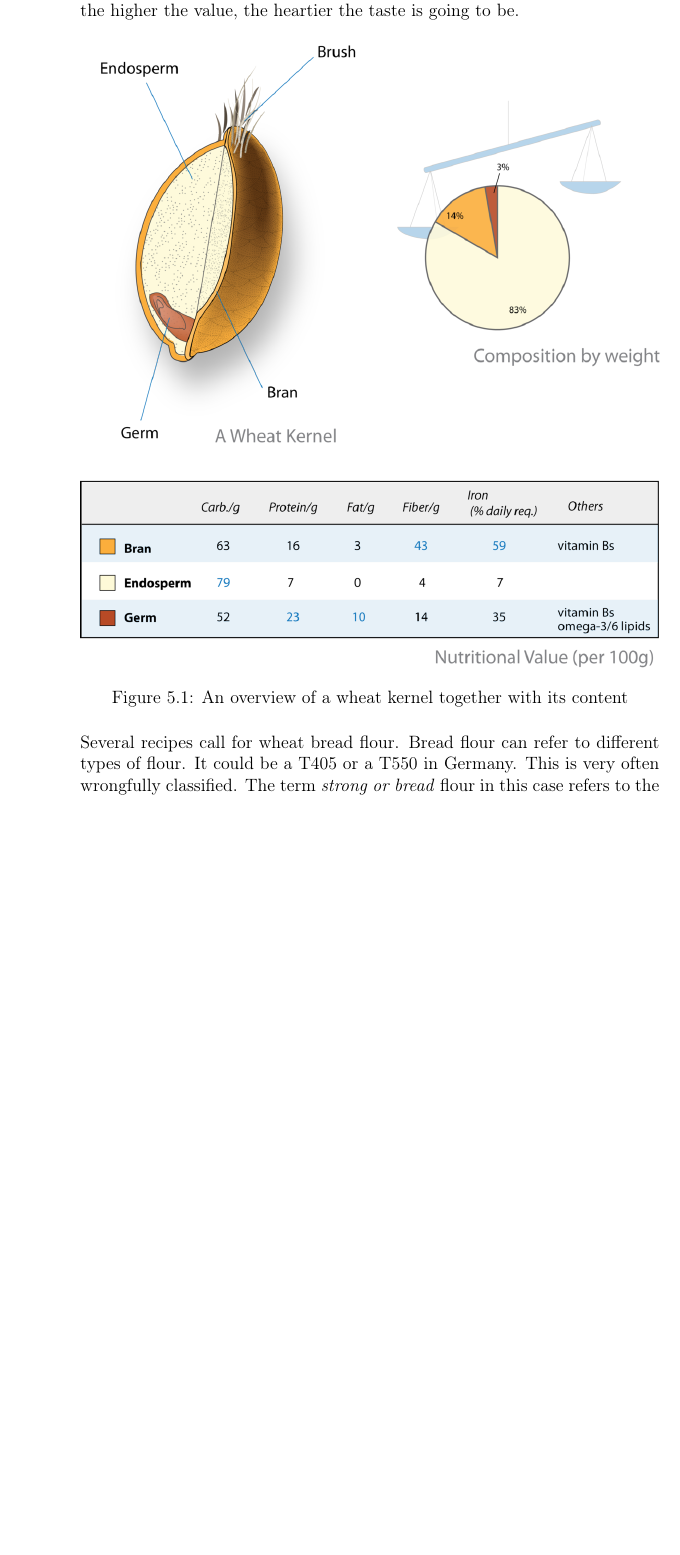
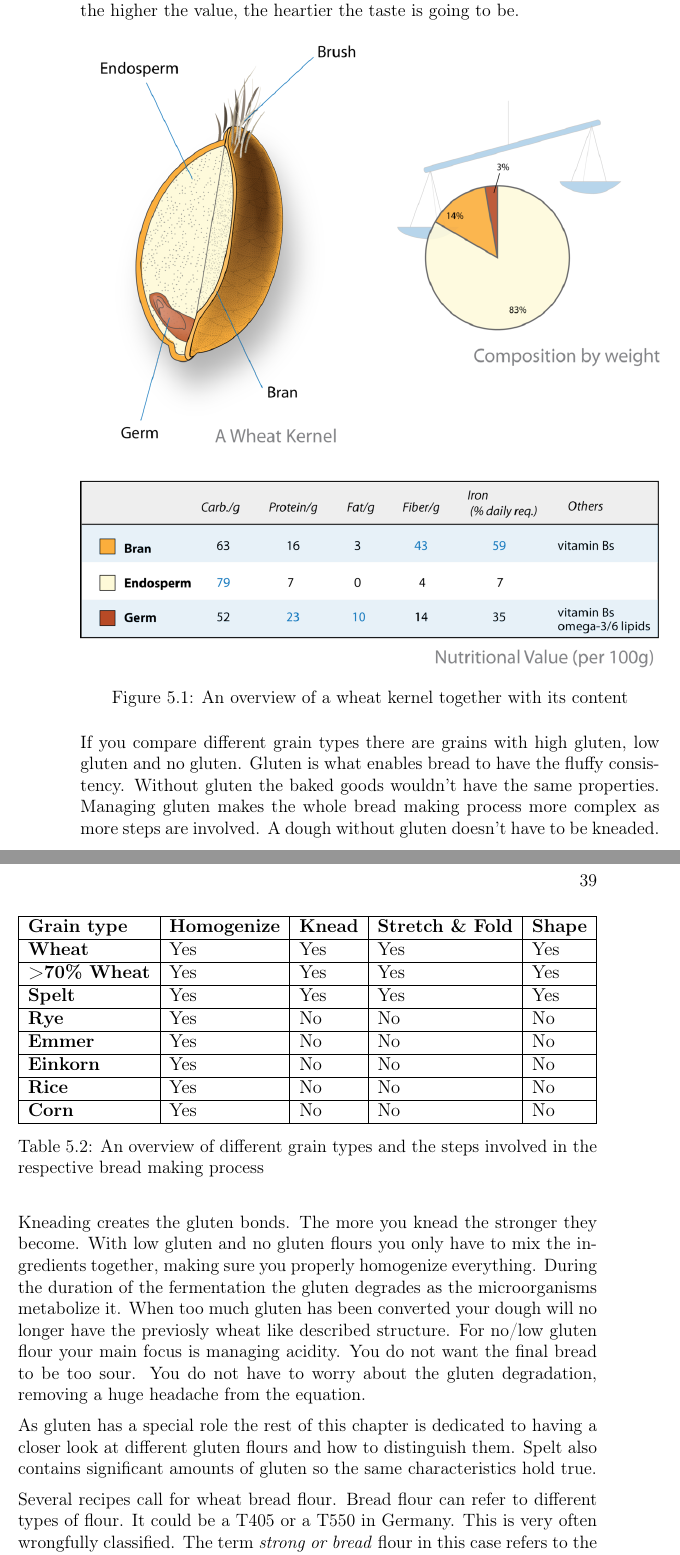
Before and after one commit to hendricius/the-sourdough-framework, a LaTeX thesis (book/book.tex, which reads book/flour-types/flour-types.tex): part of page 56 of 111 before the commit and two parts of pages 56 and 57 of 113 after it, the two joined at a grey line, cut so that both start at the same text, the shorter picture padded with empty space. Compiled offline with pdfLaTeX.

Commit message:
Add section on grain types
This just adds a small section showing how to work with different grain
types.

```diff
--- a/book/flour-types/flour-types.tex
+++ b/book/flour-types/flour-types.tex
@@ -37,11 +37,50 @@ higher the number the closer the flour is to whole flour. The numbers are
 slightly different between each grain type. Generally though the higher the
 value, the heartier the taste is going to be.
 
-\begin{figure}[!htb]
+\begin{figure}[htb!]
   \includegraphics[width=\textwidth]{wheat-kernel-overview}
   \caption{An overview of a wheat kernel together with its content}
   \label{fig:wheat-kernel-overview}
 \end{figure}
+
+If you compare different grain types there are grains with high gluten, low gluten
+and no gluten. Gluten is what enables bread to have the fluffy consistency.
+Without gluten the baked goods wouldn't have the same properties. Managing
+gluten makes the whole bread making process more complex as more steps are involved.
+A dough without gluten doesn't have to be kneaded. Kneading creates
+the gluten bonds. The more you knead the stronger they become. With low
+gluten and no gluten flours you only have to mix the ingredients together, making
+sure you properly homogenize everything. During the duration of the fermentation
+the gluten degrades as the microorganisms metabolize it. When too much gluten
+has been converted your dough will no longer have the previosly wheat like described
+structure. For no/low gluten flour your main focus is managing acidity. You do not
+want the final bread to be too sour. You do not have to worry about the gluten
+degradation, removing a huge headache from the equation.
+
+\begin{table}[]
+  \centering
+  \resizebox{\textwidth}{!}{%
+  \begin{tabular}{|l|l|l|l|l|}
+  \hline
+  \textbf{Grain type}              & \textbf{Homogenize} & \textbf{Knead} & \textbf{Stretch \& Fold} & \textbf{Shape} \\ \hline
+  \textbf{Wheat}                   & Yes                 & Yes            & Yes                      & Yes            \\ \hline
+  \textbf{\textgreater 70\% Wheat} & Yes                 & Yes            & Yes                      & Yes            \\ \hline
+  \textbf{Spelt}                   & Yes                 & Yes            & Yes                      & Yes            \\ \hline
+  \textbf{Rye}                     & Yes                 & No             & No                       & No             \\ \hline
+  \textbf{Emmer}                   & Yes                 & No             & No                       & No             \\ \hline
+  \textbf{Einkorn}                 & Yes                 & No             & No                       & No             \\ \hline
+  \textbf{Rice}                    & Yes                 & No             & No                       & No             \\ \hline
+  \textbf{Corn}                    & Yes                 & No             & No                       & No             \\ \hline
+  \end{tabular}%
+  }
+  \caption{An overview of different grain types and the steps involved in the respective bread making process}
+\end{table}
+
+
+As gluten has a special role the rest of this chapter is dedicated to having a
+closer look at different gluten flours and how to distinguish them. Spelt
+also contains significant amounts of gluten so the same characteristics hold
+true.
 
 Several recipes call for wheat bread flour. Bread flour can refer to different types
 of flour. It could be a T405 or a T550 in Germany. This is very often
```
Also changed, not shown: book/flour-types/flour-types.tex (4 more changed lines).
